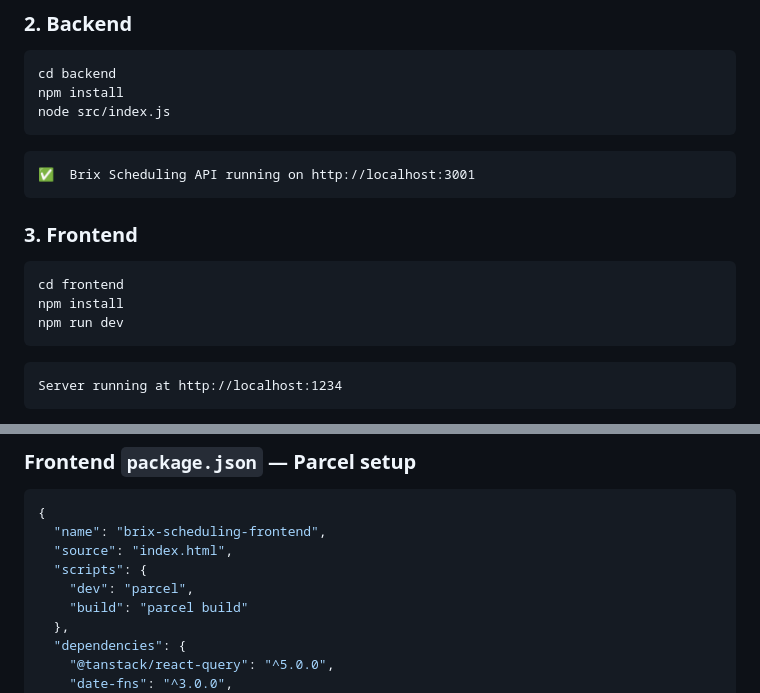
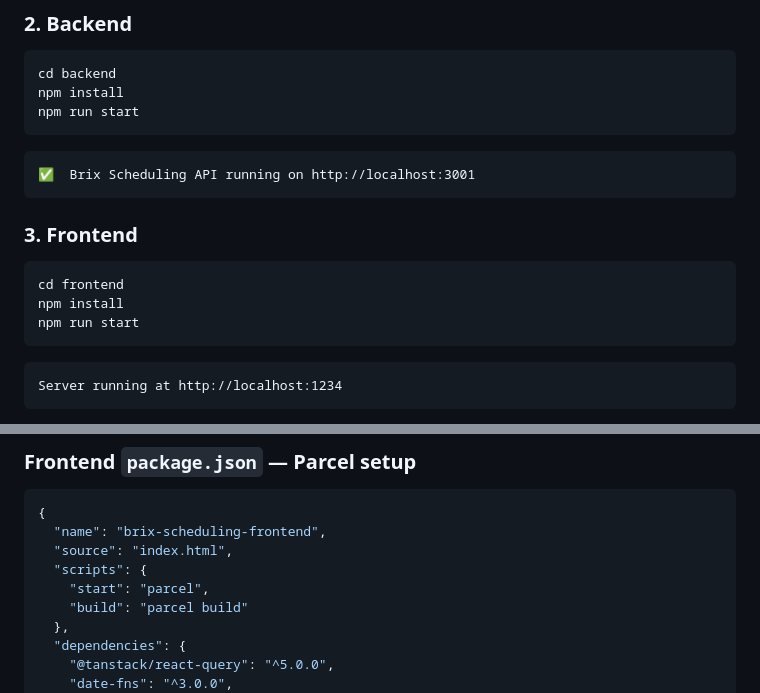
Before and after one commit to MeeraMendhe/Brix--Full-Stack-Developer-, a Markdown page: README.md, 2 parts joined by grey strips. Drawn GitHub-style.

Commit message:
Update README with project details and setup instructions

````diff
--- a/README.md
+++ b/README.md
@@ -101,7 +101,7 @@ cd brix-scheduling
 ```bash
 cd backend
 npm install
-node src/index.js
+npm run start
 ```
 
 ```
@@ -113,7 +113,7 @@ node src/index.js
 ```bash
 cd frontend
 npm install
-npm run dev
+npm run start
 ```
 
 ```
@@ -142,7 +142,7 @@ Open **http://localhost:1234** in your browser.
   "name": "brix-scheduling-frontend",
   "source": "index.html",
   "scripts": {
-    "dev": "parcel",
+    "start": "parcel",
     "build": "parcel build"
   },
   "dependencies": {
````
Also changed, not shown: other parts of README.md (+5 -5 lines).
